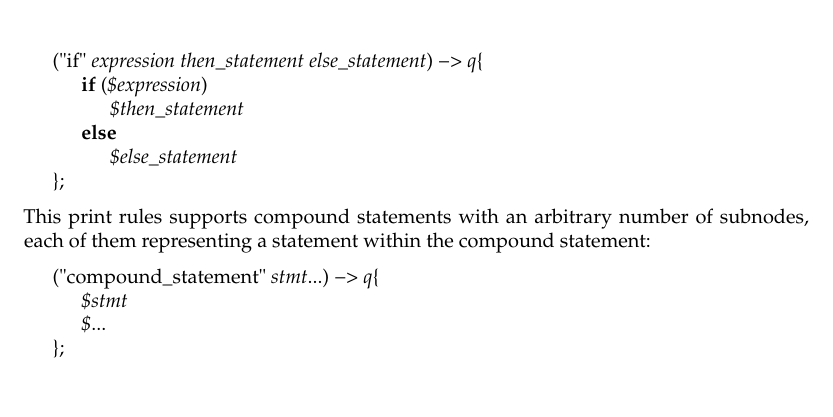
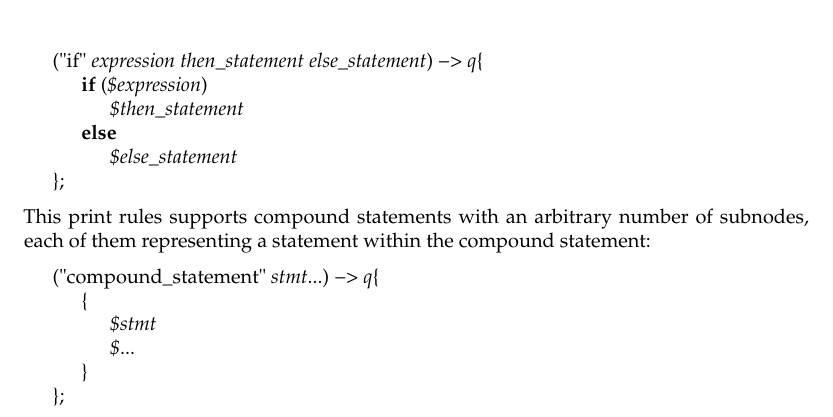
Before and after one commit to afborchert/astl, a LaTeX thesis (refman/main.tex, which reads refman/print.tex): part of page 46 of 56, cut so that both start at the same text. Compiled offline with pdfLaTeX; a missing font is replaced by an installed copy or a similar font.

Commit message:
compound statement example fixed

```diff
--- a/refman/print.tex
+++ b/refman/print.tex
@@ -79,8 +79,10 @@ the compound statement:
 
 \begin{lstlisting}
    ("compound_statement" stmt...) -> q{
-      $stmt
-      $...
+      {
+	 $stmt
+	 $...
+      }
    };
 \end{lstlisting}
 
```
